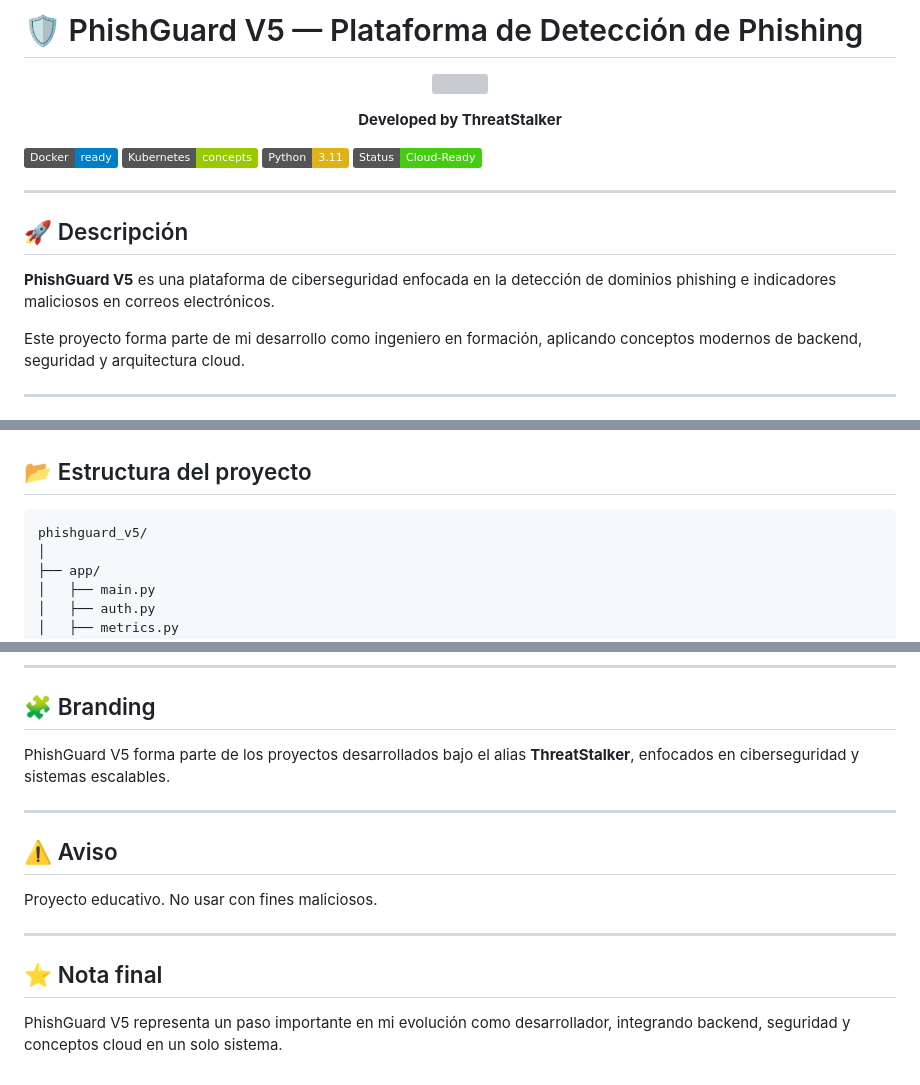
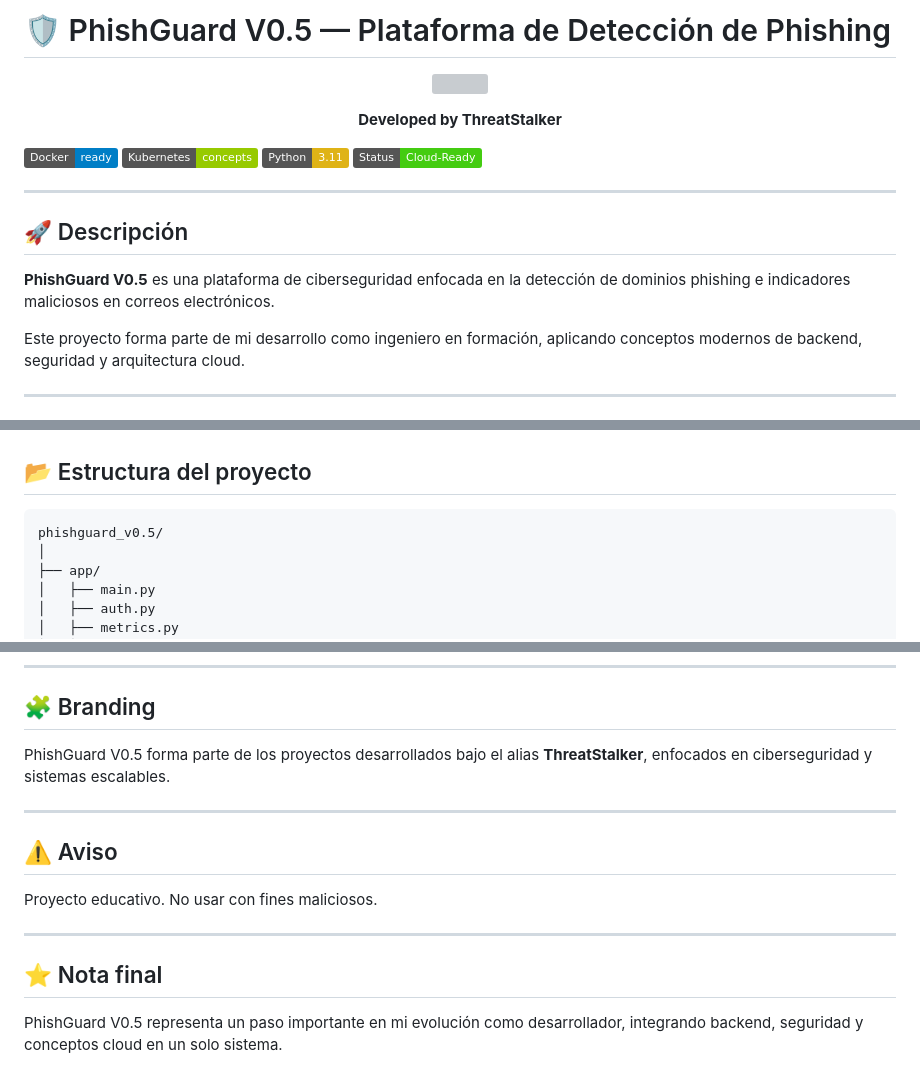
Before and after one commit to CyberZenithAI/phishguard-v5-enterprise-phishing-detection-platform, a Markdown page: README.md, 3 parts joined by grey strips. Rendered like a GitHub page; badges without logos; grey boxes are pictures that could not be loaded.

````diff
--- a/README.md
+++ b/README.md
@@ -1,4 +1,4 @@
-# 🛡️ PhishGuard V5 — Plataforma de Detección de Phishing
+# 🛡️ PhishGuard V0.5 — Plataforma de Detección de Phishing
 
 <p align="center">
   <img src="https://img.icons8.com/fluency/96/hacker.png" width="80"/>
@@ -17,7 +17,7 @@
 
 ## 🚀 Descripción
 
-**PhishGuard V5** es una plataforma de ciberseguridad enfocada en la detección de dominios phishing e indicadores maliciosos en correos electrónicos.
+**PhishGuard V0.5** es una plataforma de ciberseguridad enfocada en la detección de dominios phishing e indicadores maliciosos en correos electrónicos.
 
 Este proyecto forma parte de mi desarrollo como ingeniero en formación, aplicando conceptos modernos de backend, seguridad y arquitectura cloud.
 
@@ -57,7 +57,7 @@ Cliente → API (FastAPI) → Pipeline → Redis → Worker
 ## 📂 Estructura del proyecto
 
 ```
-phishguard_v5/
+phishguard_v0.5/
 │
 ├── app/
 │   ├── main.py
@@ -173,7 +173,7 @@ GitHub: https://github.com/CyberZenithAI
 
 ## 🧩 Branding
 
-PhishGuard V5 forma parte de los proyectos desarrollados bajo el alias **ThreatStalker**, enfocados en ciberseguridad y sistemas escalables.
+PhishGuard V0.5 forma parte de los proyectos desarrollados bajo el alias **ThreatStalker**, enfocados en ciberseguridad y sistemas escalables.
 
 ---
 
@@ -186,4 +186,4 @@ No usar con fines maliciosos.
 
 ## ⭐ Nota final
 
-PhishGuard V5 representa un paso importante en mi evolución como desarrollador, integrando backend, seguridad y conceptos cloud en un solo sistema.
+PhishGuard V0.5 representa un paso importante en mi evolución como desarrollador, integrando backend, seguridad y conceptos cloud en un solo sistema.
````
